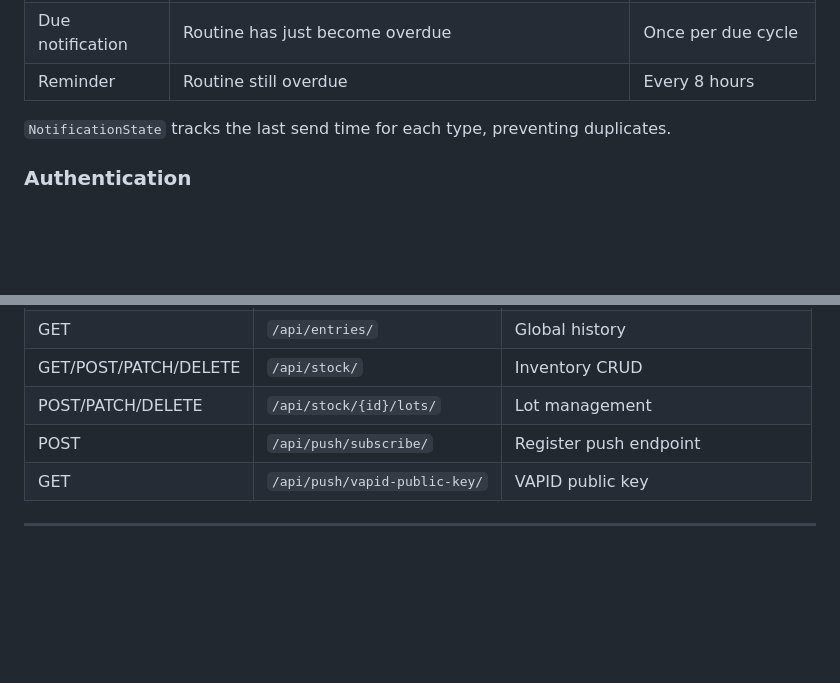
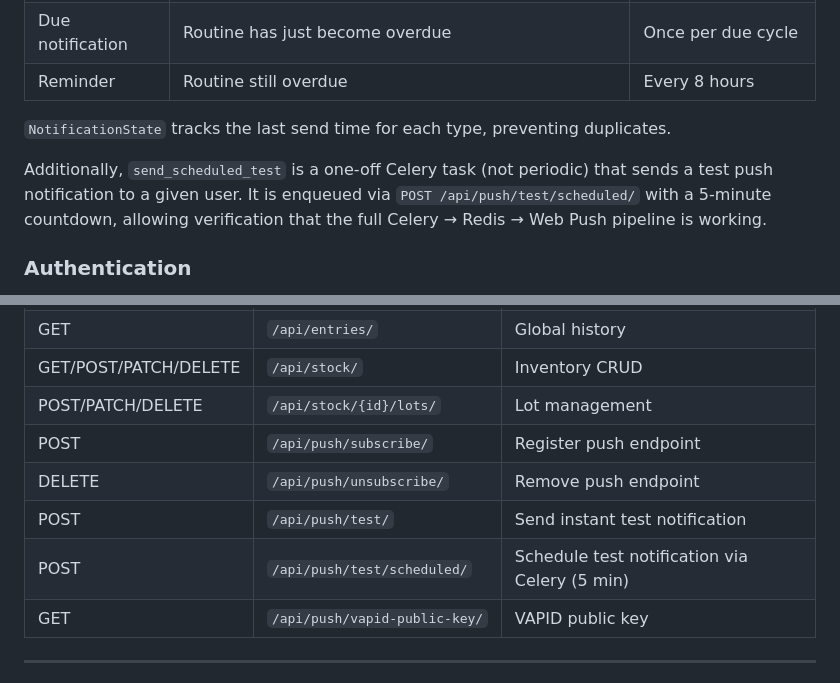
Before and after one commit to cibrandocampo/nudge, a Markdown page: docs/ARCHITECTURE.md, 2 parts joined by grey strips. Rendered like a GitHub page; blank space fills up the shorter version.

Commit message:
docs: add scheduled test endpoint and missing push routes to ARCHITECTURE.md
- Add send_scheduled_test task description in notification pipeline section
- Add missing push endpoints (unsubscribe, test, test/scheduled) to API table

```diff
--- a/docs/ARCHITECTURE.md
+++ b/docs/ARCHITECTURE.md
@@ -143,6 +143,8 @@ Celery beat runs `check_notifications` every 5 minutes. For each active routine
 
 `NotificationState` tracks the last send time for each type, preventing duplicates.
 
+Additionally, `send_scheduled_test` is a one-off Celery task (not periodic) that sends a test push notification to a given user. It is enqueued via `POST /api/push/test/scheduled/` with a 5-minute countdown, allowing verification that the full Celery → Redis → Web Push pipeline is working.
+
 ### Authentication
 
 Username + password login returns a JWT access token and a refresh token (simplejwt). Tokens are stored in `localStorage` — acceptable for a private, personal instance. The API client automatically refreshes the access token on 401 and retries the original request.
@@ -162,6 +164,9 @@ Username + password login returns a JWT access token and a refresh token (simple
 | GET/POST/PATCH/DELETE | `/api/stock/` | Inventory CRUD |
 | POST/PATCH/DELETE | `/api/stock/{id}/lots/` | Lot management |
 | POST | `/api/push/subscribe/` | Register push endpoint |
+| DELETE | `/api/push/unsubscribe/` | Remove push endpoint |
+| POST | `/api/push/test/` | Send instant test notification |
+| POST | `/api/push/test/scheduled/` | Schedule test notification via Celery (5 min) |
 | GET | `/api/push/vapid-public-key/` | VAPID public key |
 
 ---
```
